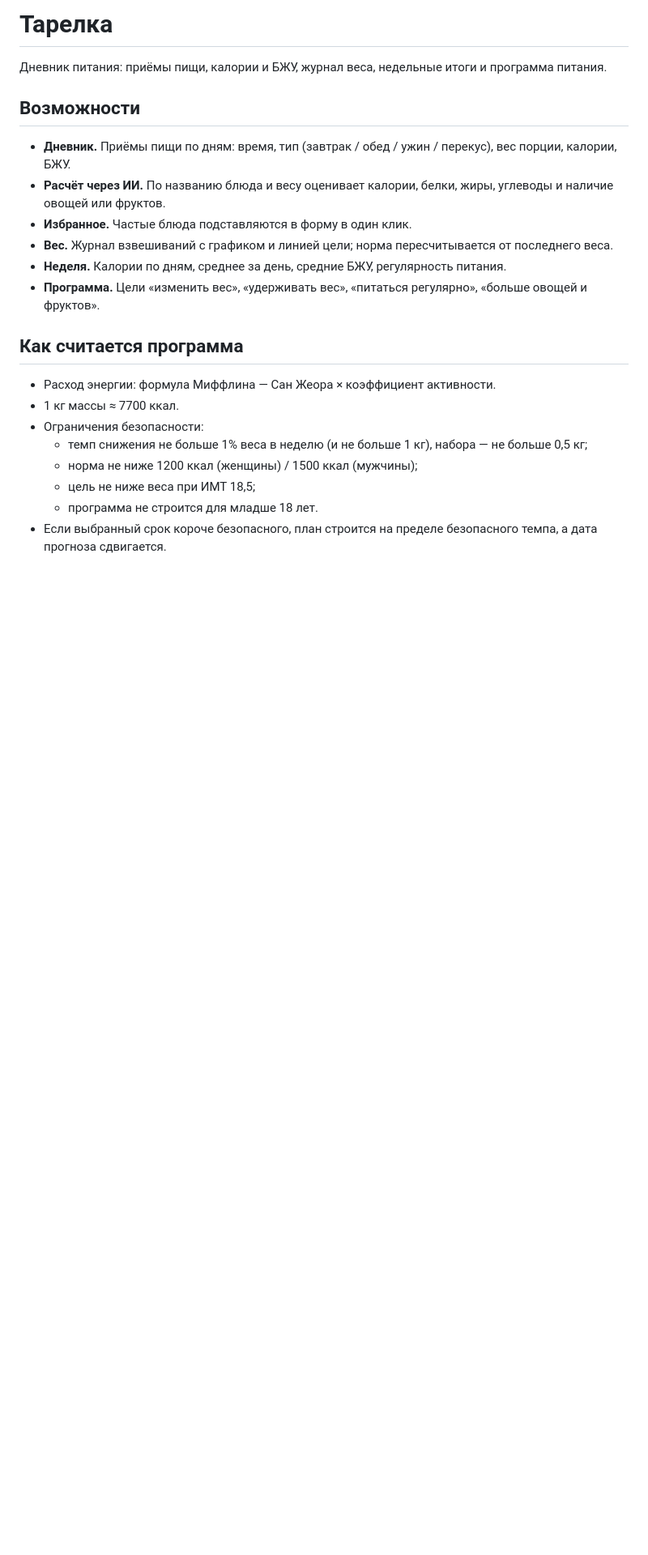
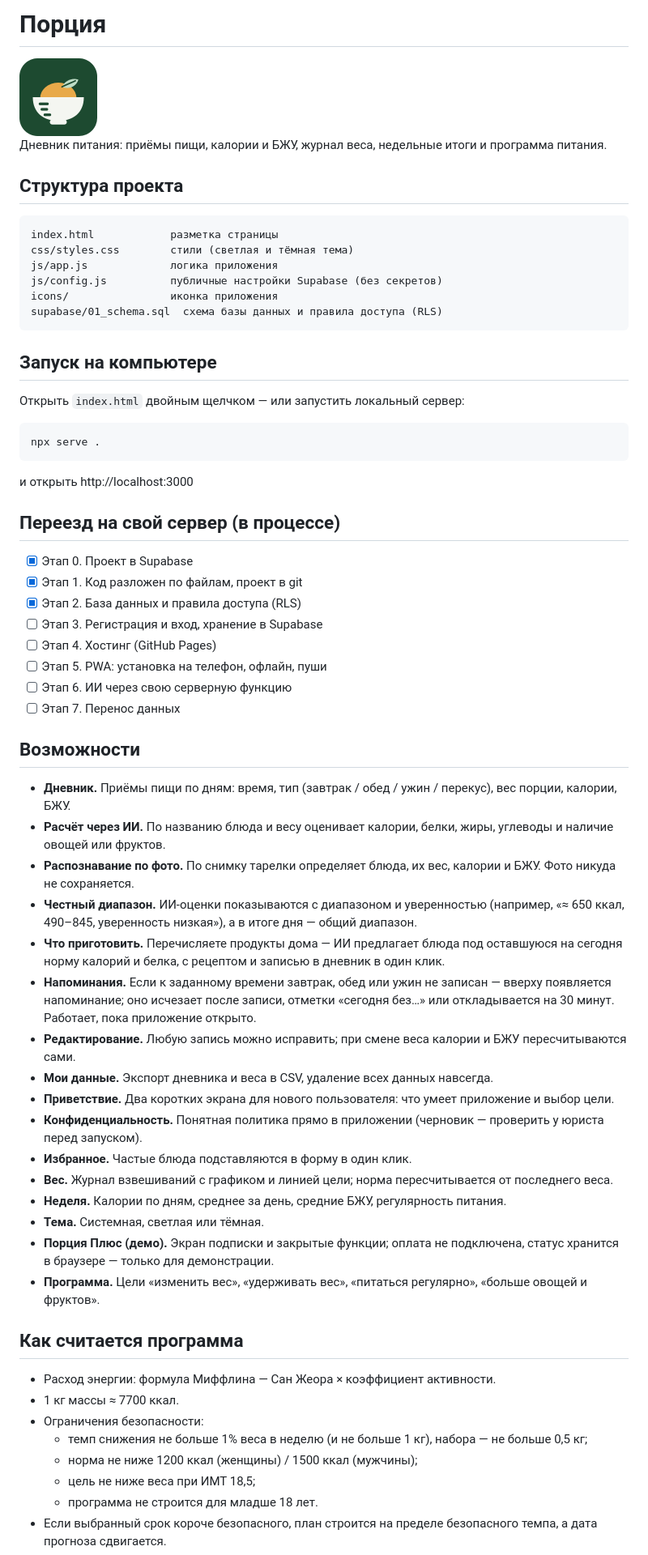
Before and after one commit to danykbruh/porciya, a Markdown page: README.md, the part around one of its changes. Shown at 81% size. Drawn GitHub-style; pictures changed too: icons/icon-192.png (added); blank space fills up the shorter version.

Commit message:
Этап 1: код разложен по файлам, иконки, схема базы

````diff
--- a/README.md
+++ b/README.md
@@ -1,14 +1,58 @@
-# Тарелка
+# Порция
+
+<img src="icons/icon-192.png" width="96" alt="Иконка Порции">
 
 Дневник питания: приёмы пищи, калории и БЖУ, журнал веса, недельные итоги и программа питания.
+
+## Структура проекта
+
+```
+index.html            разметка страницы
+css/styles.css        стили (светлая и тёмная тема)
+js/app.js             логика приложения
+js/config.js          публичные настройки Supabase (без секретов)
+icons/                иконка приложения
+supabase/01_schema.sql  схема базы данных и правила доступа (RLS)
+```
+
+## Запуск на компьютере
+
+Открыть `index.html` двойным щелчком — или запустить локальный сервер:
+
+```
+npx serve .
+```
+
+и открыть http://localhost:3000
+
+## Переезд на свой сервер (в процессе)
+
+- [x] Этап 0. Проект в Supabase
+- [x] Этап 1. Код разложен по файлам, проект в git
+- [x] Этап 2. База данных и правила доступа (RLS)
+- [ ] Этап 3. Регистрация и вход, хранение в Supabase
+- [ ] Этап 4. Хостинг (GitHub Pages)
+- [ ] Этап 5. PWA: установка на телефон, офлайн, пуши
+- [ ] Этап 6. ИИ через свою серверную функцию
+- [ ] Этап 7. Перенос данных
 
 ## Возможности
 
 - **Дневник.** Приёмы пищи по дням: время, тип (завтрак / обед / ужин / перекус), вес порции, калории, БЖУ.
 - **Расчёт через ИИ.** По названию блюда и весу оценивает калории, белки, жиры, углеводы и наличие овощей или фруктов.
+- **Распознавание по фото.** По снимку тарелки определяет блюда, их вес, калории и БЖУ. Фото никуда не сохраняется.
+- **Честный диапазон.** ИИ-оценки показываются с диапазоном и уверенностью (например, «≈ 650 ккал, 490–845, уверенность низкая»), а в итоге дня — общий диапазон.
+- **Что приготовить.** Перечисляете продукты дома — ИИ предлагает блюда под оставшуюся на сегодня норму калорий и белка, с рецептом и записью в дневник в один клик.
+- **Напоминания.** Если к заданному времени завтрак, обед или ужин не записан — вверху появляется напоминание; оно исчезает после записи, отметки «сегодня без…» или откладывается на 30 минут. Работает, пока приложение открыто.
+- **Редактирование.** Любую запись можно исправить; при смене веса калории и БЖУ пересчитываются сами.
+- **Мои данные.** Экспорт дневника и веса в CSV, удаление всех данных навсегда.
+- **Приветствие.** Два коротких экрана для нового пользователя: что умеет приложение и выбор цели.
+- **Конфиденциальность.** Понятная политика прямо в приложении (черновик — проверить у юриста перед запуском).
 - **Избранное.** Частые блюда подставляются в форму в один клик.
 - **Вес.** Журнал взвешиваний с графиком и линией цели; норма пересчитывается от последнего веса.
 - **Неделя.** Калории по дням, среднее за день, средние БЖУ, регулярность питания.
+- **Тема.** Системная, светлая или тёмная.
+- **Порция Плюс (демо).** Экран подписки и закрытые функции; оплата не подключена, статус хранится в браузере — только для демонстрации.
 - **Программа.** Цели «изменить вес», «удерживать вес», «питаться регулярно», «больше овощей и фруктов».
 
 ## Как считается программа
````
Also changed, not shown: other parts of README.md (+11 -1 lines), icons/icon-180.png (added), icons/icon-32.png (added), icons/icon-512.png (added), 7 other files.
